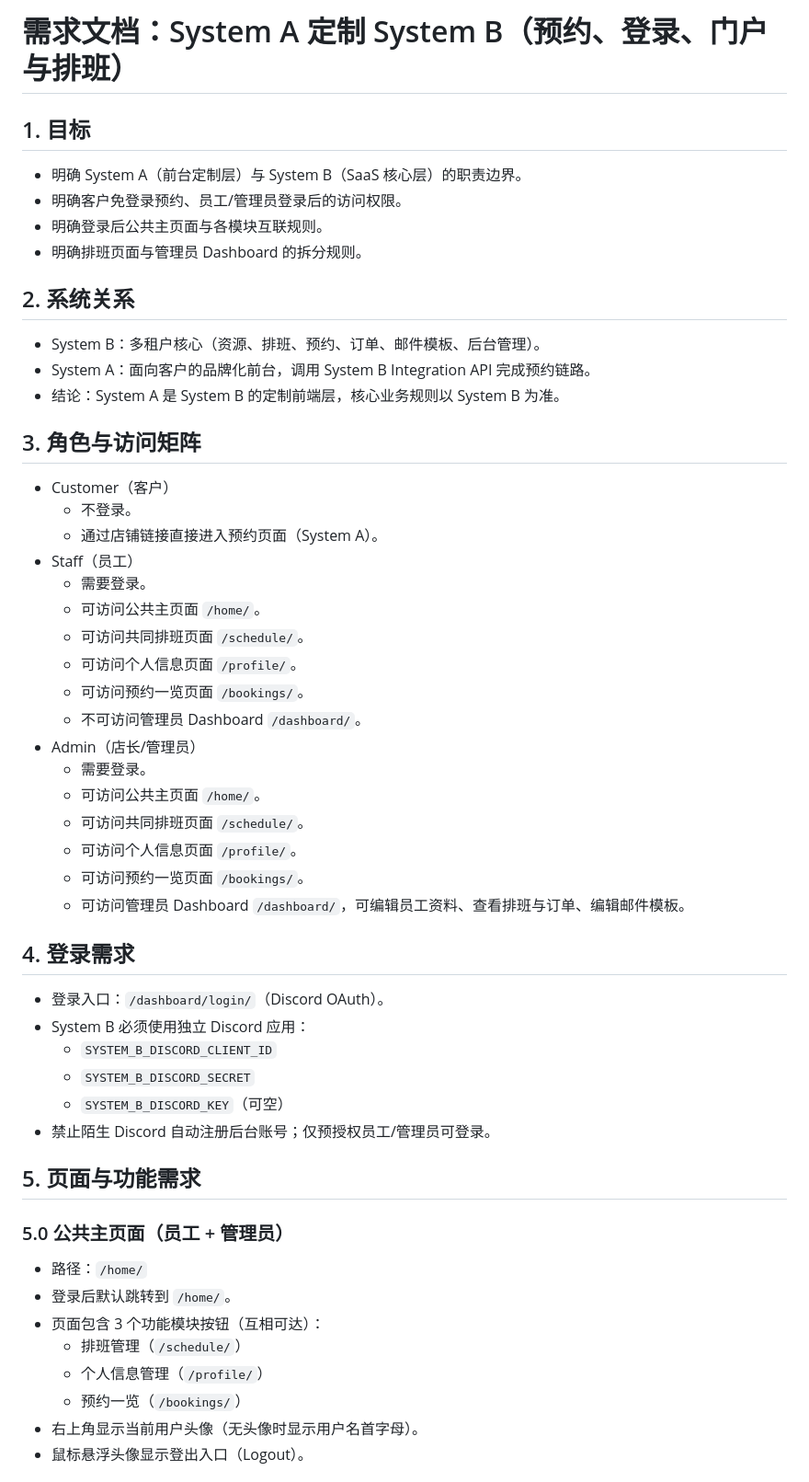
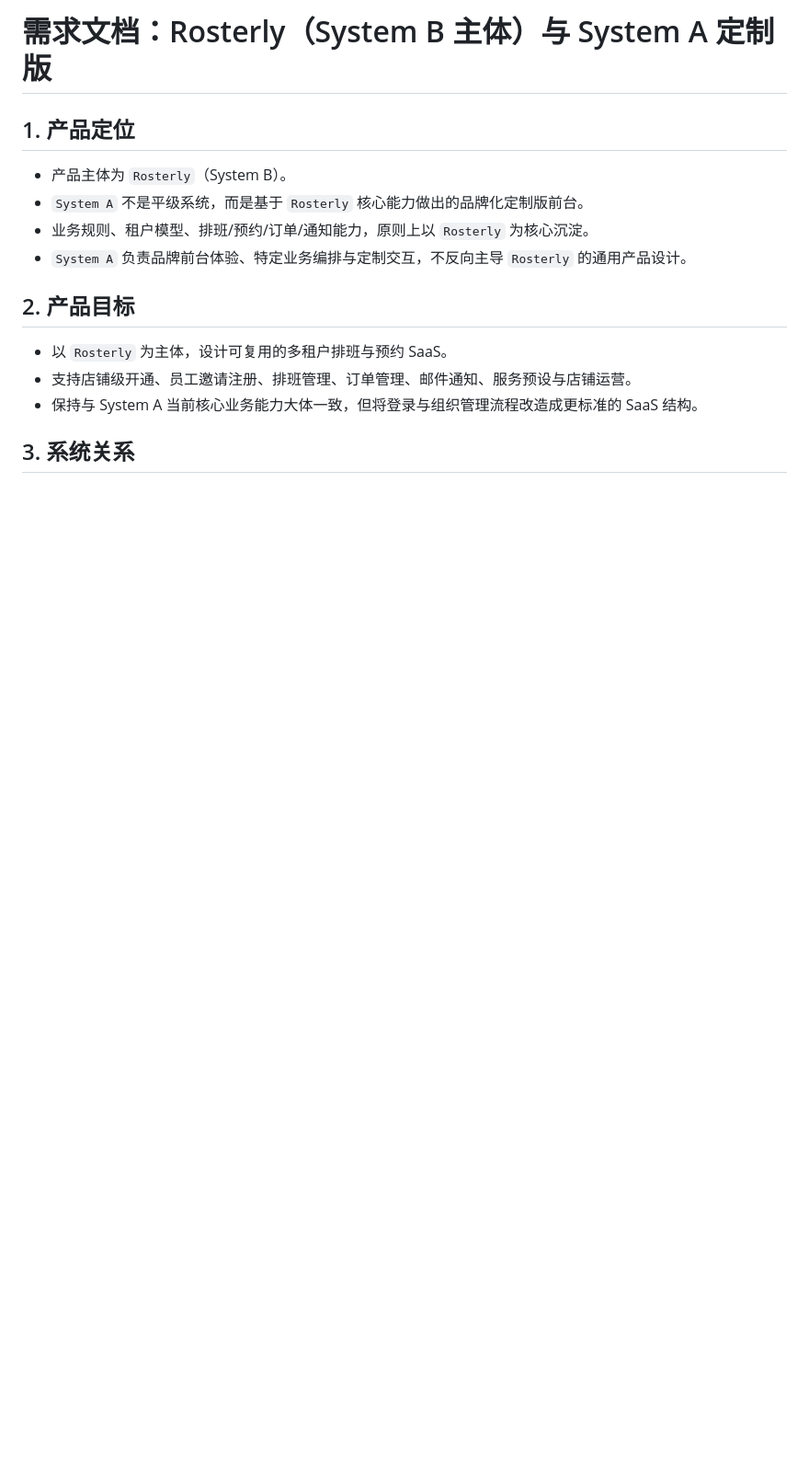
Before and after one commit to kei-maru/Flexible-Scheduling-System-Rosterly, a Markdown page: 需求文档_SystemA定制SystemB_预约与登录.md, the part around one of its changes. Shown at 92% size. GitHub-like rendering; blank space fills up the shorter version.

```diff
--- a/需求文档_SystemA定制SystemB_预约与登录.md
+++ b/需求文档_SystemA定制SystemB_预约与登录.md
@@ -1,51 +1,17 @@
-# 需求文档：System A 定制 System B（预约、登录、门户与排班）
+# 需求文档：Rosterly（System B 主体）与 System A 定制版
 
-## 1. 目标
-- 明确 System A（前台定制层）与 System B（SaaS 核心层）的职责边界。
-- 明确客户免登录预约、员工/管理员登录后的访问权限。
-- 明确登录后公共主页面与各模块互联规则。
-- 明确排班页面与管理员 Dashboard 的拆分规则。
+## 1. 产品定位
 
-## 2. 系统关系
-- System B：多租户核心（资源、排班、预约、订单、邮件模板、后台管理）。
-- System A：面向客户的品牌化前台，调用 System B Integration API 完成预约链路。
-- 结论：System A 是 System B 的定制前端层，核心业务规则以 System B 为准。
+- 产品主体为 `Rosterly`（System B）。
+- `System A` 不是平级系统，而是基于 `Rosterly` 核心能力做出的品牌化定制版前台。
+- 业务规则、租户模型、排班/预约/订单/通知能力，原则上以 `Rosterly` 为核心沉淀。
+- `System A` 负责品牌前台体验、特定业务编排与定制交互，不反向主导 `Rosterly` 的通用产品设计。
 
-## 3. 角色与访问矩阵
-- Customer（客户）
-  - 不登录。
-  - 通过店铺链接直接进入预约页面（System A）。
-- Staff（员工）
-  - 需要登录。
-  - 可访问公共主页面 `/home/`。
-  - 可访问共同排班页面 `/schedule/`。
-  - 可访问个人信息页面 `/profile/`。
-  - 可访问预约一览页面 `/bookings/`。
-  - 不可访问管理员 Dashboard `/dashboard/`。
-- Admin（店长/管理员）
-  - 需要登录。
-  - 可访问公共主页面 `/home/`。
-  - 可访问共同排班页面 `/schedule/`。
-  - 可访问个人信息页面 `/profile/`。
-  - 可访问预约一览页面 `/bookings/`。
-  - 可访问管理员 Dashboard `/dashboard/`，可编辑员工资料、查看排班与订单、编辑邮件模板。
+## 2. 产品目标
 
-## 4. 登录需求
-- 登录入口：`/dashboard/login/`（Discord OAuth）。
-- System B 必须使用独立 Discord 应用：
-  - `SYSTEM_B_DISCORD_CLIENT_ID`
-  - `SYSTEM_B_DISCORD_SECRET`
-  - `SYSTEM_B_DISCORD_KEY`（可空）
-- 禁止陌生 Discord 自动注册后台账号；仅预授权员工/管理员可登录。
+- 以 `Rosterly` 为主体，设计可复用的多租户排班与预约 SaaS。
+- 支持店铺级开通、员工邀请注册、排班管理、订单管理、邮件通知、服务预设与店铺运营。
+- 保持与 System A 当前核心业务能力大体一致，但将登录与组织管理流程改造成更标准的 SaaS 结构。
 
-## 5. 页面与功能需求
-### 5.0 公共主页面（员工 + 管理员）
-- 路径：`/home/`
-- 登录后默认跳转到 `/home/`。
-- 页面包含 3 个功能模块按钮（互相可达）：
-  - 排班管理（`/schedule/`）
-  - 个人信息管理（`/profile/`）
-  - 预约一览（`/bookings/`）
-- 右上角显示当前用户头像（无头像时显示用户名首字母）。
-- 鼠标悬浮头像显示登出入口（Logout）。
+## 3. 系统关系
 
```
Also changed, not shown: other parts of 需求文档_SystemA定制SystemB_预约与登录.md (+213 -47 lines), 技术文档_API接口规范_SystemA_SystemB.md (+2 -1 lines), 技术文档_架构部署与运维.md (+19 -10 lines).
